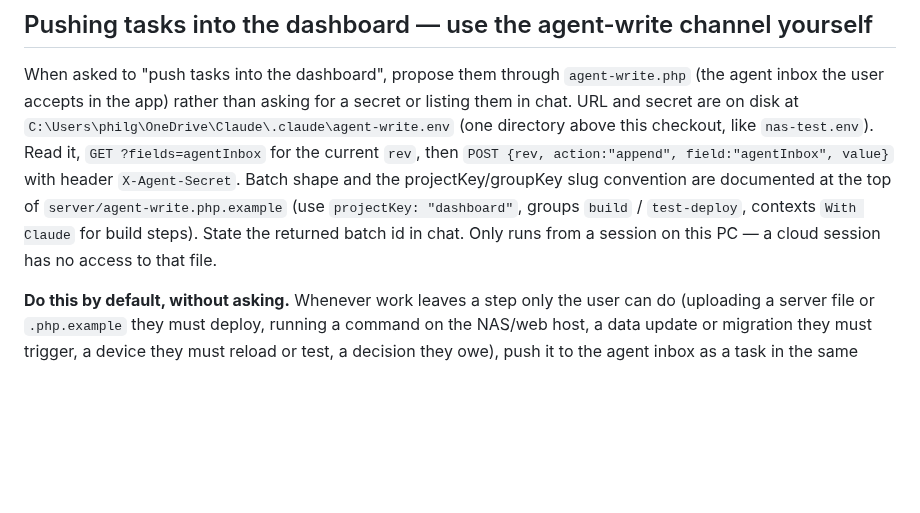
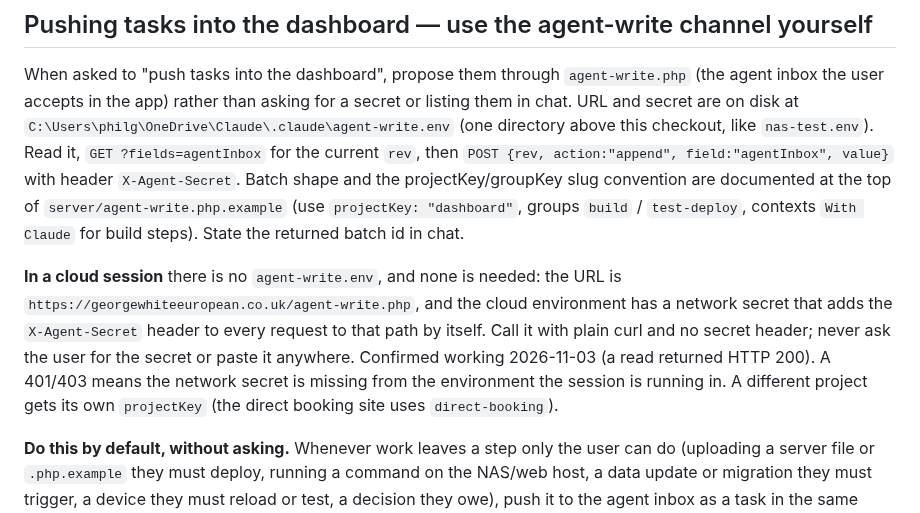
Before and after one commit to philgewhite-maker/dashboard, a Markdown page: CLAUDE.md, the part around the change. GitHub-like rendering; blank space fills up the shorter version.

Commit message:
CLAUDE.md: push agent-inbox tasks from cloud sessions via the environment's network secret
Co-Authored-By: Claude Opus 5.5 <noreply@anthropic.com>
Claude-Session: https://claude.ai/code/session_01Db7N9nkH1CSArZGGh84m1s

```diff
--- a/CLAUDE.md
+++ b/CLAUDE.md
@@ -261,8 +261,17 @@ current `rev`, then `POST {rev, action:"append", field:"agentInbox", value}`
 with header `X-Agent-Secret`. Batch shape and the projectKey/groupKey slug
 convention are documented at the top of `server/agent-write.php.example`
 (use `projectKey: "dashboard"`, groups `build` / `test-deploy`, contexts
-`With Claude` for build steps). State the returned batch id in chat. Only runs
-from a session on this PC — a cloud session has no access to that file.
+`With Claude` for build steps). State the returned batch id in chat.
+
+**In a cloud session** there is no `agent-write.env`, and none is needed: the
+URL is `https://georgewhiteeuropean.co.uk/agent-write.php`, and the cloud
+environment has a network secret that adds the `X-Agent-Secret` header to
+every request to that path by itself. Call it with plain curl and no secret
+header; never ask the user for the secret or paste it anywhere. Confirmed
+working 2026-11-03 (a read returned HTTP 200). A 401/403 means the network
+secret is missing from the environment the session is running in. A
+different project gets its own `projectKey` (the direct booking site uses
+`direct-booking`).
 
 **Do this by default, without asking.** Whenever work leaves a step only the
 user can do (uploading a server file or `.php.example` they must deploy,
```
